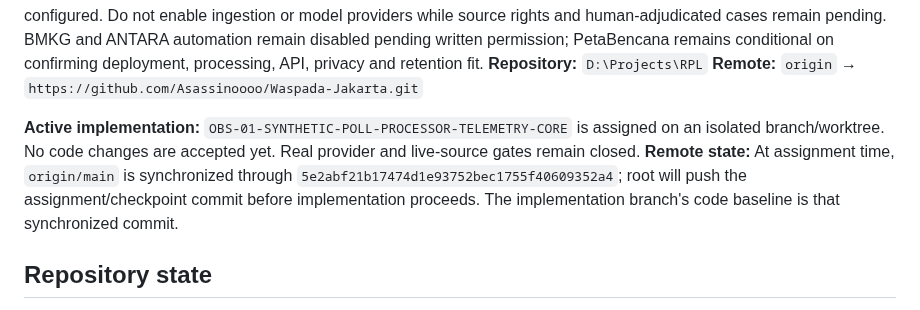
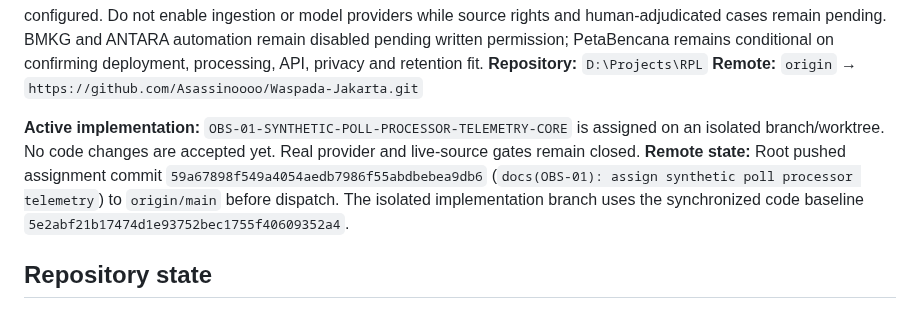
Before and after one commit to Asassinoooo/Waspada-Jakarta, a Markdown page: docs/CURRENT_CHECKPOINT.md, the part around the change. GitHub-like rendering.

Commit message:
docs(checkpoint): record telemetry assignment push

```diff
--- a/docs/CURRENT_CHECKPOINT.md
+++ b/docs/CURRENT_CHECKPOINT.md
@@ -9,7 +9,7 @@
 **Remote:** `origin` → `https://github.com/Asassinoooo/Waspada-Jakarta.git`
 
 **Active implementation:** `OBS-01-SYNTHETIC-POLL-PROCESSOR-TELEMETRY-CORE` is assigned on an isolated branch/worktree. No code changes are accepted yet. Real provider and live-source gates remain closed.
-**Remote state:** At assignment time, `origin/main` is synchronized through `5e2abf21b17474d1e93752bec1755f40609352a4`; root will push the assignment/checkpoint commit before implementation proceeds. The implementation branch's code baseline is that synchronized commit.
+**Remote state:** Root pushed assignment commit `59a67898f549a4054aedb7986f55abdbebea9db6` (`docs(OBS-01): assign synthetic poll processor telemetry`) to `origin/main` before dispatch. The isolated implementation branch uses the synchronized code baseline `5e2abf21b17474d1e93752bec1755f40609352a4`.
 
 ## Repository state
 
```
